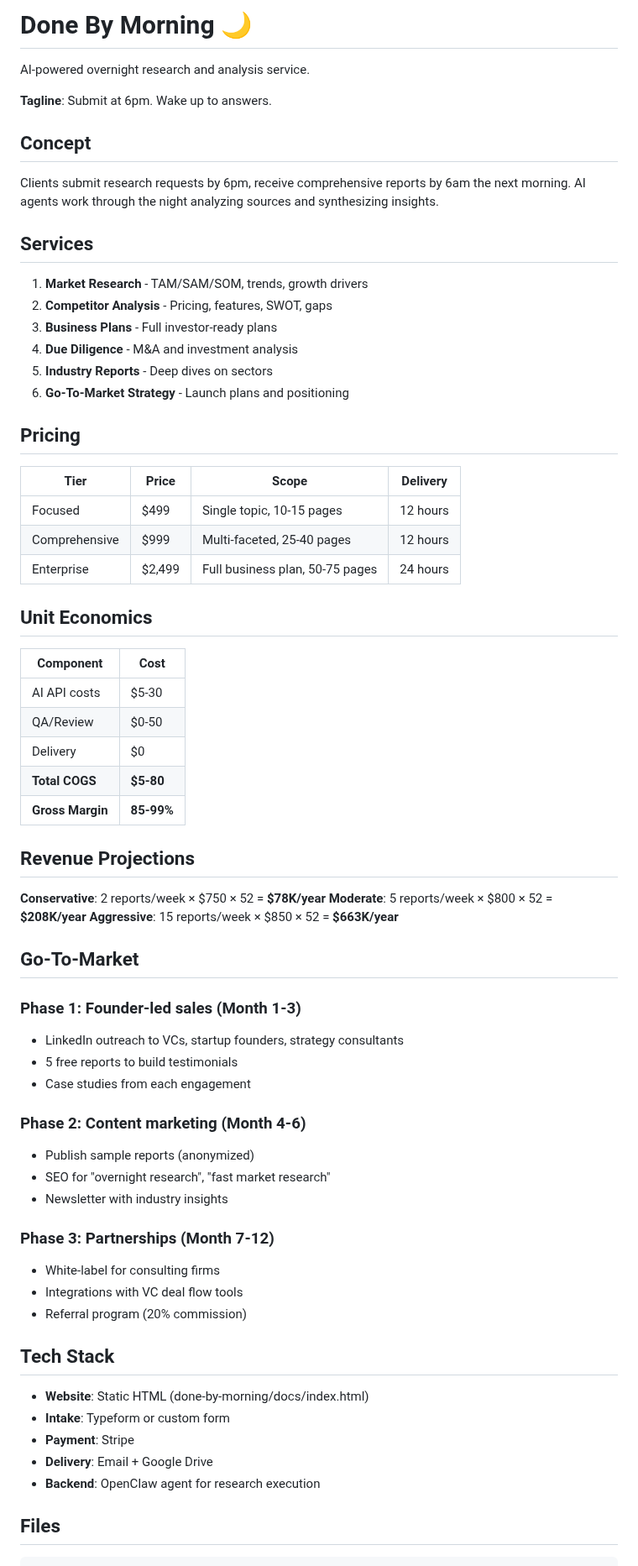
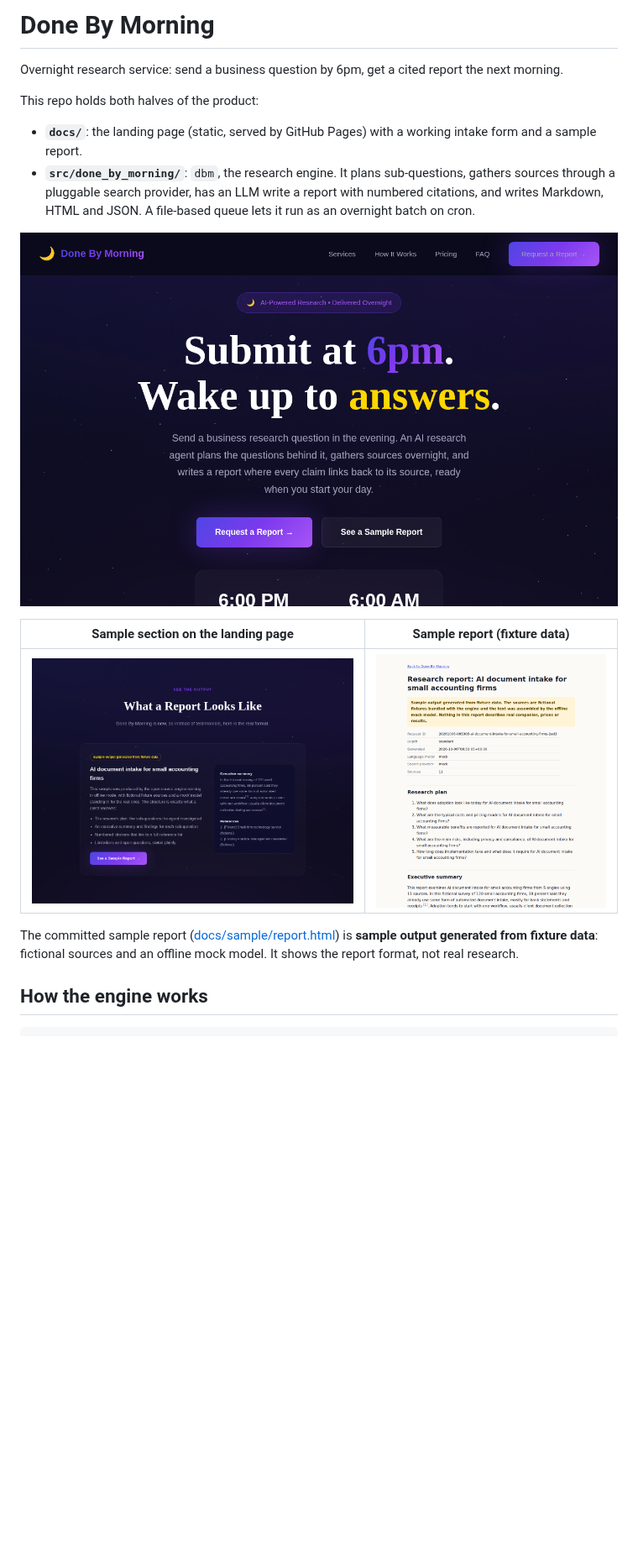
Before and after one commit to mikecavallo/done-by-morning, a Markdown page: README.md, the part around one of its changes. Shown at 84% size. Drawn GitHub-style; pictures changed too: docs/screenshots/landing.png, docs/screenshots/sample-report.png, docs/screenshots/sample-section.png; blank space fills up the shorter version.

````diff
--- a/README.md
+++ b/README.md
@@ -1,71 +1,25 @@
-# Done By Morning 🌙
+# Done By Morning
 
-AI-powered overnight research and analysis service.
+Overnight research service: send a business question by 6pm, get a cited report the next morning.
 
-**Tagline**: Submit at 6pm. Wake up to answers.
+This repo holds both halves of the product:
 
-## Concept
+- **`docs/`**: the landing page (static, served by GitHub Pages) with a working intake form and a
+  sample report.
+- **`src/done_by_morning/`**: `dbm`, the research engine. It plans sub-questions, gathers sources
+  through a pluggable search provider, has an LLM write a report with numbered citations, and
+  writes Markdown, HTML and JSON. A file-based queue lets it run as an overnight batch on cron.
 
-Clients submit research requests by 6pm, receive comprehensive reports by 6am the next morning. AI agents work through the night analyzing sources and synthesizing insights.
+![Landing page](docs/screenshots/landing.png)
 
-## Services
+| Sample section on the landing page | Sample report (fixture data) |
+|---|---|
+| ![Sample section](docs/screenshots/sample-section.png) | ![Sample report](docs/screenshots/sample-report.png) |
 
-1. **Market Research** - TAM/SAM/SOM, trends, growth drivers
-2. **Competitor Analysis** - Pricing, features, SWOT, gaps
-3. **Business Plans** - Full investor-ready plans
-4. **Due Diligence** - M&A and investment analysis
-5. **Industry Reports** - Deep dives on sectors
-6. **Go-To-Market Strategy** - Launch plans and positioning
+The committed sample report ([docs/sample/report.html](docs/sample/report.html)) is
+**sample output generated from fixture data**: fictional sources and an offline mock model. It
+shows the report format, not real research.
 
-## Pricing
-
-| Tier | Price | Scope | Delivery |
-|------|-------|-------|----------|
-| Focused | $499 | Single topic, 10-15 pages | 12 hours |
-| Comprehensive | $999 | Multi-faceted, 25-40 pages | 12 hours |
-| Enterprise | $2,499 | Full business plan, 50-75 pages | 24 hours |
-
-## Unit Economics
-
-| Component | Cost |
-|-----------|------|
-| AI API costs | $5-30 |
-| QA/Review | $0-50 |
-| Delivery | $0 |
-| **Total COGS** | **$5-80** |
-| **Gross Margin** | **85-99%** |
-
-## Revenue Projections
-
-**Conservative**: 2 reports/week × $750 × 52 = **$78K/year**
-**Moderate**: 5 reports/week × $800 × 52 = **$208K/year**
-**Aggressive**: 15 reports/week × $850 × 52 = **$663K/year**
-
-## Go-To-Market
-
-### Phase 1: Founder-led sales (Month 1-3)
-- LinkedIn outreach to VCs, startup founders, strategy consultants
-- 5 free reports to build testimonials
-- Case studies from each engagement
-
-### Phase 2: Content marketing (Month 4-6)
-- Publish sample reports (anonymized)
-- SEO for "overnight research", "fast market research"
-- Newsletter with industry insights
-
-### Phase 3: Partnerships (Month 7-12)
-- White-label for consulting firms
-- Integrations with VC deal flow tools
-- Referral program (20% commission)
-
-## Tech Stack
-
-- **Website**: Static HTML (done-by-morning/docs/index.html)
-- **Intake**: Typeform or custom form
-- **Payment**: Stripe
-- **Delivery**: Email + Google Drive
-- **Backend**: OpenClaw agent for research execution
-
-## Files
+## How the engine works
 
 ```
````
Also changed, not shown: other parts of README.md (+151 -16 lines), docs/sample/report.md (+2 -2 lines), 7 other files.
